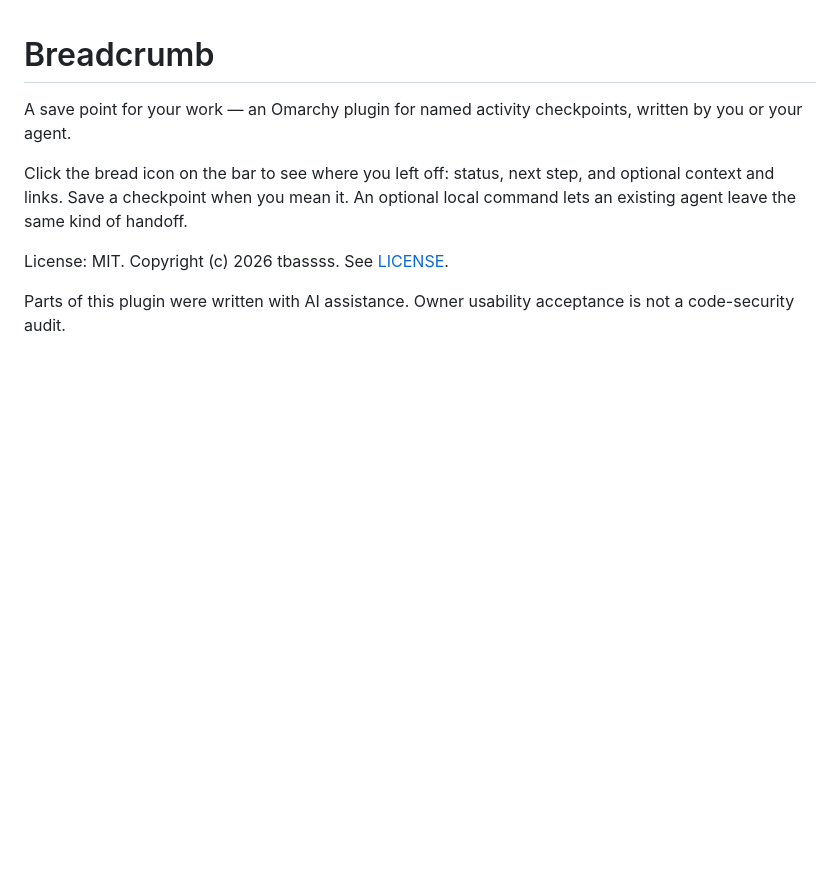
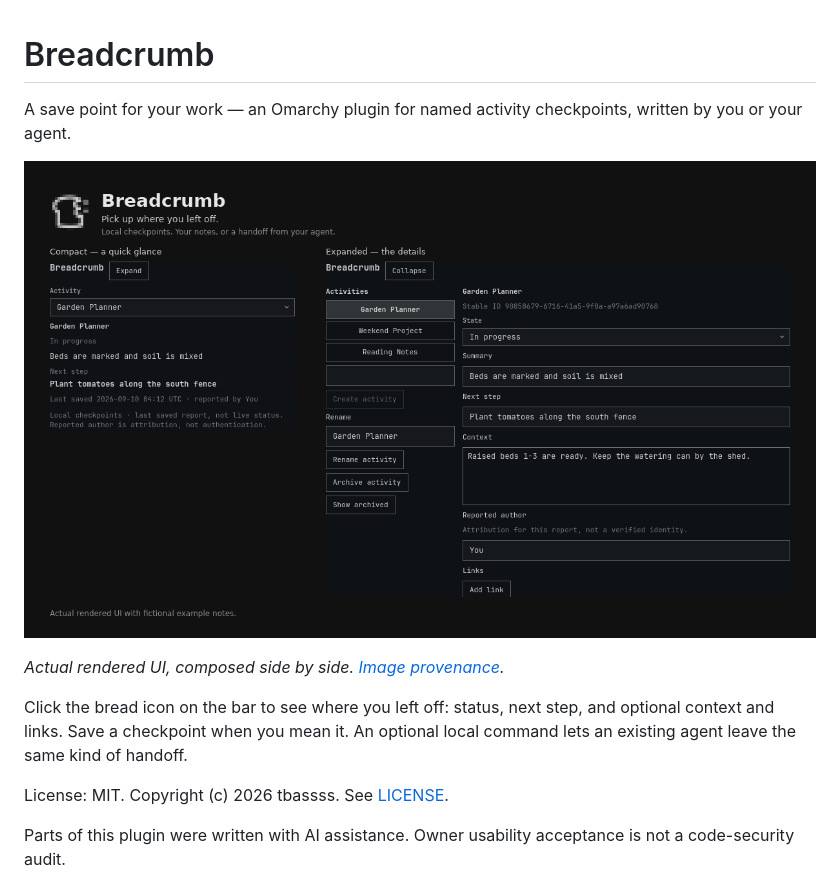
Before and after one commit to tbassss/omarchy-breadcrumb, a Markdown page: README.md, the part around the change. Drawn GitHub-style; pictures changed too: preview.png (added); blank space fills up the shorter version.

Commit message:
Add approved product preview to README

```diff
--- a/README.md
+++ b/README.md
@@ -1,6 +1,10 @@
 # Breadcrumb
 
 A save point for your work — an Omarchy plugin for named activity checkpoints, written by you or your agent.
+
+![Breadcrumb Compact and Expanded views with fictional example notes](preview.png)
+
+*Actual rendered UI, composed side by side. [Image provenance](docs/PREVIEW.md).*
 
 Click the bread icon on the bar to see where you left off: status, next step, and optional context and links. Save a checkpoint when you mean it. An optional local command lets an existing agent leave the same kind of handoff.
 
```
Also changed, not shown: docs/PREVIEW.md (added, +7 -0 lines).
